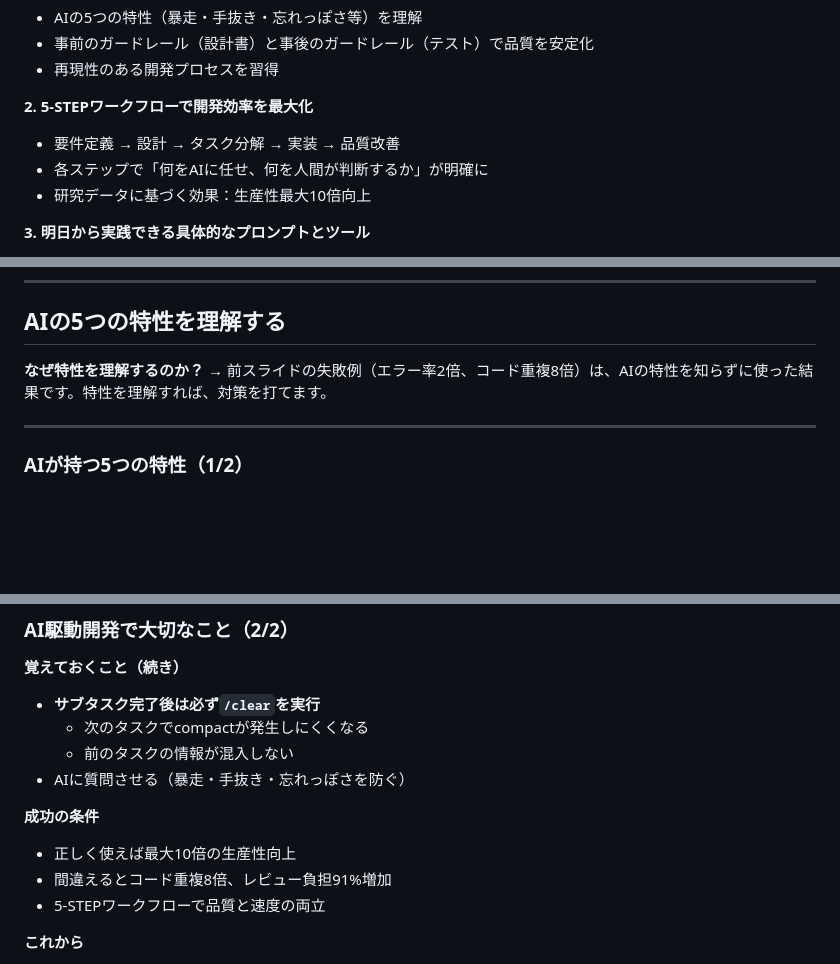
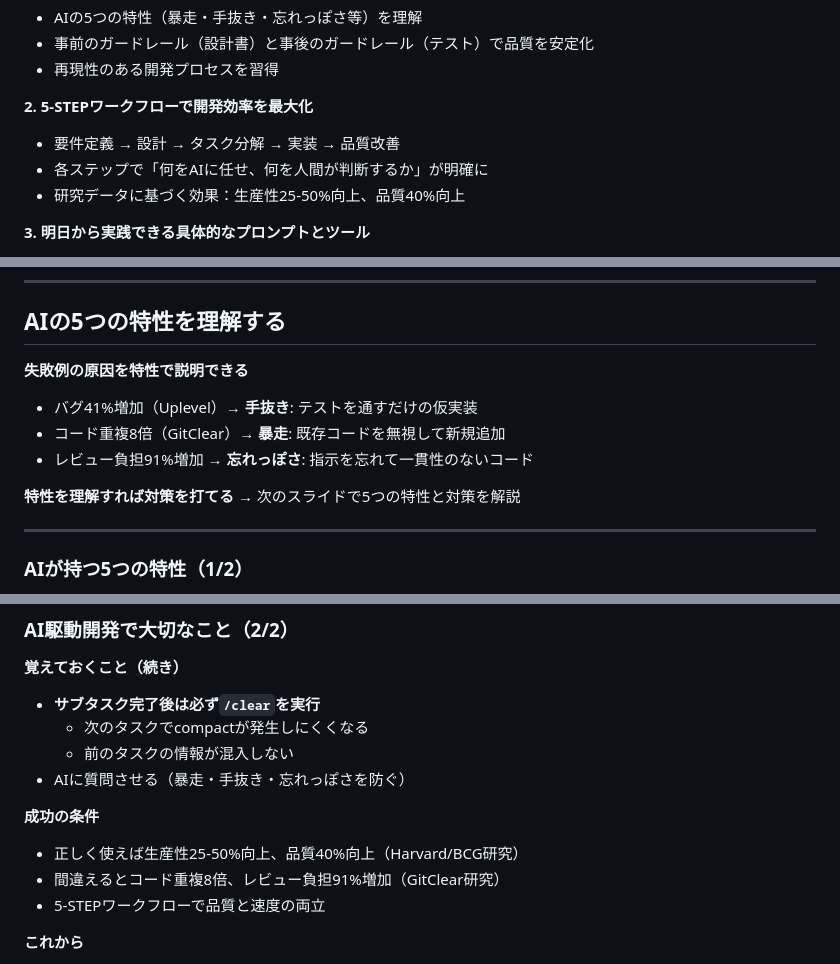
Before and after one commit to cuzic/ai-slides, a Markdown page: src/01-intro.md, 3 parts joined by grey strips. Rendered like a GitHub page; blank space fills up the shorter version.

```diff
--- a/src/01-intro.md
+++ b/src/01-intro.md
@@ -148,7 +148,7 @@ paginate: true
 **2. 5-STEPワークフローで開発効率を最大化**
 - 要件定義 → 設計 → タスク分解 → 実装 → 品質改善
 - 各ステップで「何をAIに任せ、何を人間が判断するか」が明確に
-- 研究データに基づく効果：生産性最大10倍向上
+- 研究データに基づく効果：生産性25-50%向上、品質40%向上
 
 **3. 明日から実践できる具体的なプロンプトとツール**
 - Claude Codeの効果的な使い方
@@ -324,7 +324,12 @@ paginate: true
 
 ## AIの5つの特性を理解する
 
-**なぜ特性を理解するのか？** → 前スライドの失敗例（エラー率2倍、コード重複8倍）は、AIの特性を知らずに使った結果です。特性を理解すれば、対策を打てます。
+**失敗例の原因を特性で説明できる**
+- バグ41%増加（Uplevel）→ **手抜き**: テストを通すだけの仮実装
+- コード重複8倍（GitClear）→ **暴走**: 既存コードを無視して新規追加
+- レビュー負担91%増加 → **忘れっぽさ**: 指示を忘れて一貫性のないコード
+
+**特性を理解すれば対策を打てる** → 次のスライドで5つの特性と対策を解説
 
 ---
 <!-- _class: font-xsmall -->
@@ -755,8 +760,8 @@ project/
 - AIに質問させる（暴走・手抜き・忘れっぽさを防ぐ）
 
 **成功の条件**
-- 正しく使えば最大10倍の生産性向上
-- 間違えるとコード重複8倍、レビュー負担91%増加
+- 正しく使えば生産性25-50%向上、品質40%向上（Harvard/BCG研究）
+- 間違えるとコード重複8倍、レビュー負担91%増加（GitClear研究）
 - 5-STEPワークフローで品質と速度の両立
 
 **これから**
```
Also changed, not shown: src/02-design.md (+12 -12 lines).
